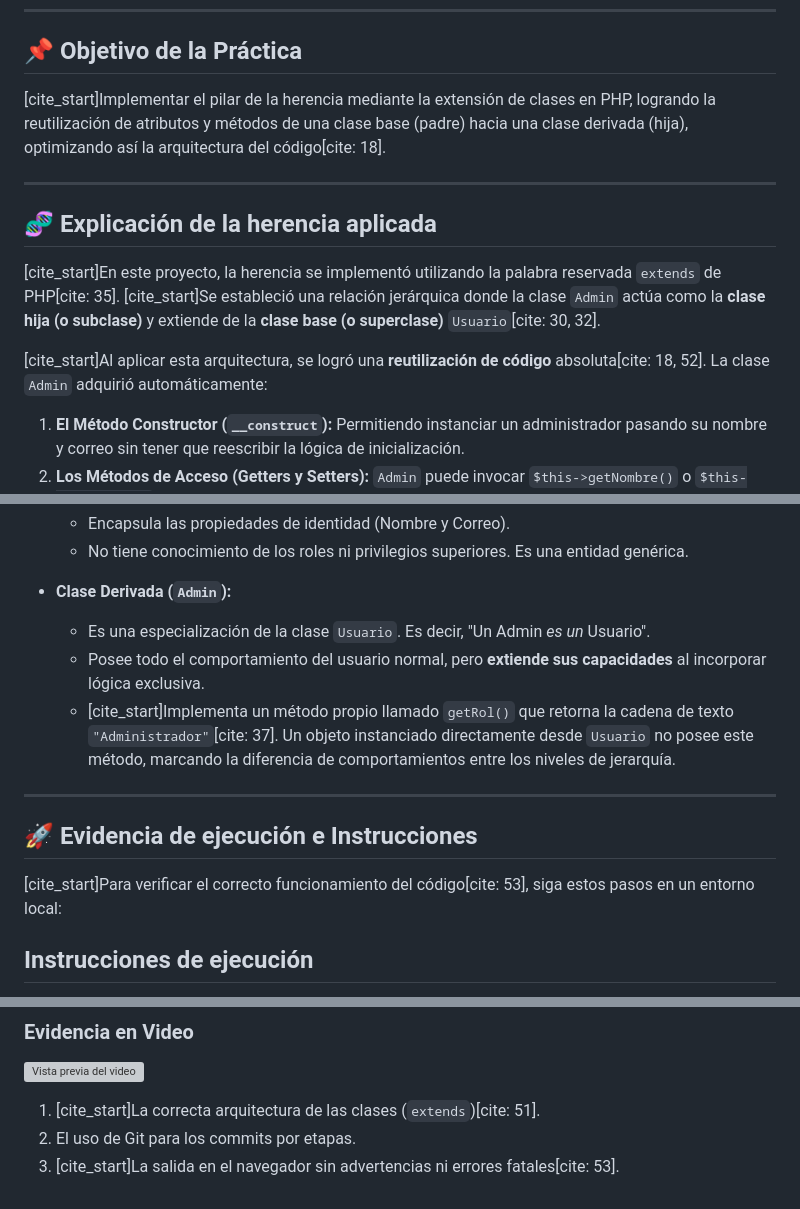
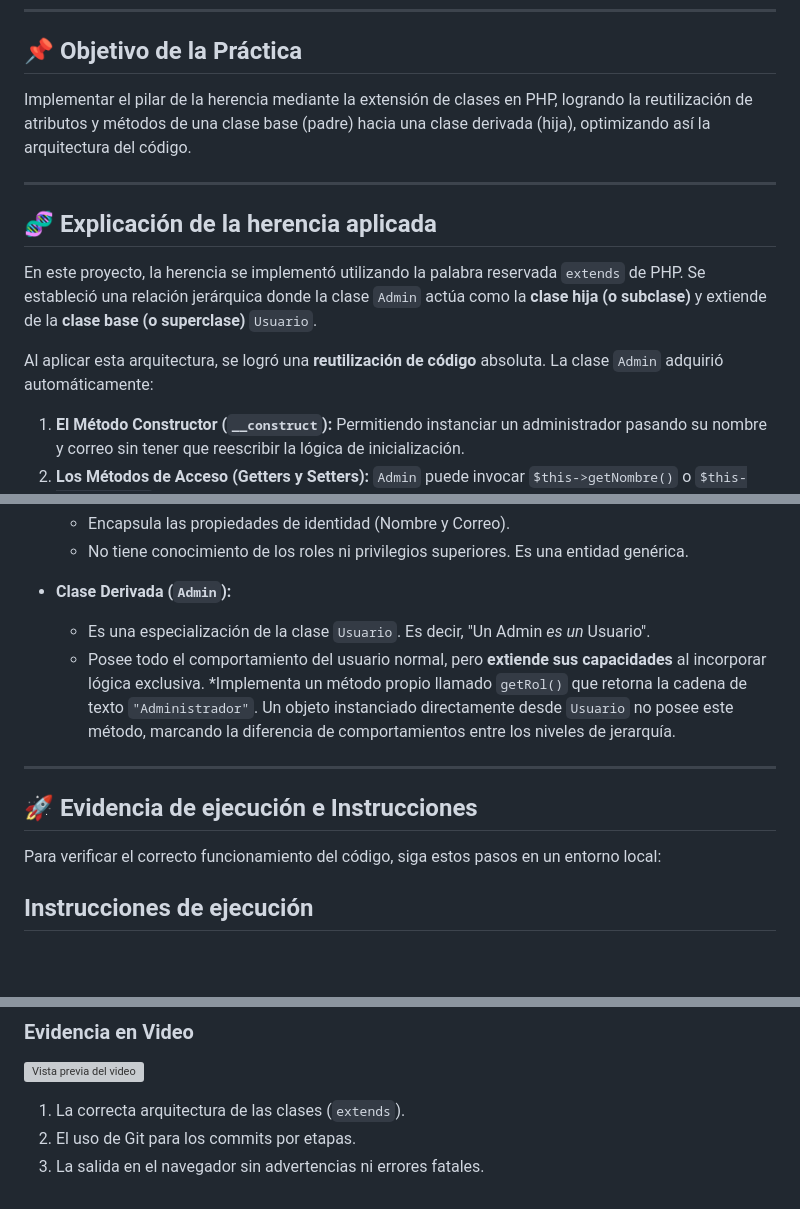
Before and after one commit to Jos3ki/desarrollo-web-avanzado-fimaz-uas, a Markdown page: parcial-1-poo/practica-2/README.md, 3 parts joined by grey strips. Rendered like a GitHub page; blank space fills up the shorter version; grey boxes are pictures that could not be loaded.

Commit message:
correcion de errores en el README

```diff
--- a/parcial-1-poo/practica-2/README.md
+++ b/parcial-1-poo/practica-2/README.md
@@ -7,15 +7,15 @@
 ---
 
 ## 📌 Objetivo de la Práctica
-[cite_start]Implementar el pilar de la herencia mediante la extensión de clases en PHP, logrando la reutilización de atributos y métodos de una clase base (padre) hacia una clase derivada (hija), optimizando así la arquitectura del código[cite: 18].
+Implementar el pilar de la herencia mediante la extensión de clases en PHP, logrando la reutilización de atributos y métodos de una clase base (padre) hacia una clase derivada (hija), optimizando así la arquitectura del código.
 
 ---
 
 ## 🧬 Explicación de la herencia aplicada
 
-[cite_start]En este proyecto, la herencia se implementó utilizando la palabra reservada `extends` de PHP[cite: 35]. [cite_start]Se estableció una relación jerárquica donde la clase `Admin` actúa como la **clase hija (o subclase)** y extiende de la **clase base (o superclase)** `Usuario`[cite: 30, 32].
+En este proyecto, la herencia se implementó utilizando la palabra reservada `extends` de PHP. Se estableció una relación jerárquica donde la clase `Admin` actúa como la **clase hija (o subclase)** y extiende de la **clase base (o superclase)** `Usuario`.
 
-[cite_start]Al aplicar esta arquitectura, se logró una **reutilización de código** absoluta[cite: 18, 52]. La clase `Admin` adquirió automáticamente:
+Al aplicar esta arquitectura, se logró una **reutilización de código** absoluta. La clase `Admin` adquirió automáticamente:
 1. **El Método Constructor (`__construct`):** Permitiendo instanciar un administrador pasando su nombre y correo sin tener que reescribir la lógica de inicialización.
 2. **Los Métodos de Acceso (Getters y Setters):** `Admin` puede invocar `$this->getNombre()` o `$this->getCorreo()` como si hubieran sido programados dentro de su propio archivo, respetando el encapsulamiento de los atributos privados originales de la clase base.
 
@@ -34,13 +34,13 @@ Aunque ambas clases están estrechamente relacionadas, cumplen roles distintos d
 * **Clase Derivada (`Admin`):**
   * Es una especialización de la clase `Usuario`. Es decir, "Un Admin *es un* Usuario".
   * Posee todo el comportamiento del usuario normal, pero **extiende sus capacidades** al incorporar lógica exclusiva.
-  * [cite_start]Implementa un método propio llamado `getRol()` que retorna la cadena de texto `"Administrador"`[cite: 37]. Un objeto instanciado directamente desde `Usuario` no posee este método, marcando la diferencia de comportamientos entre los niveles de jerarquía.
+  *Implementa un método propio llamado `getRol()` que retorna la cadena de texto `"Administrador"`. Un objeto instanciado directamente desde `Usuario` no posee este método, marcando la diferencia de comportamientos entre los niveles de jerarquía.
 
 ---
 
 ## 🚀 Evidencia de ejecución e Instrucciones
 
-[cite_start]Para verificar el correcto funcionamiento del código[cite: 53], siga estos pasos en un entorno local:
+Para verificar el correcto funcionamiento del código, siga estos pasos en un entorno local:
 
 ## Instrucciones de ejecución
 1. Clonar este repositorio.
@@ -56,6 +56,6 @@ Aunque ambas clases están estrechamente relacionadas, cumplen roles distintos d
 
 ### Evidencia en Video
 [![Vista previa del video](https://img.youtube.com/vi/qdJHs43xlIA/0.jpg)](https://youtu.be/qdJHs43xlIA)
-1. [cite_start]La correcta arquitectura de las clases (`extends`)[cite: 51].
+1. La correcta arquitectura de las clases (`extends`).
 2. El uso de Git para los commits por etapas.
-3. [cite_start]La salida en el navegador sin advertencias ni errores fatales[cite: 53].
+3. La salida en el navegador sin advertencias ni errores fatales.
```
